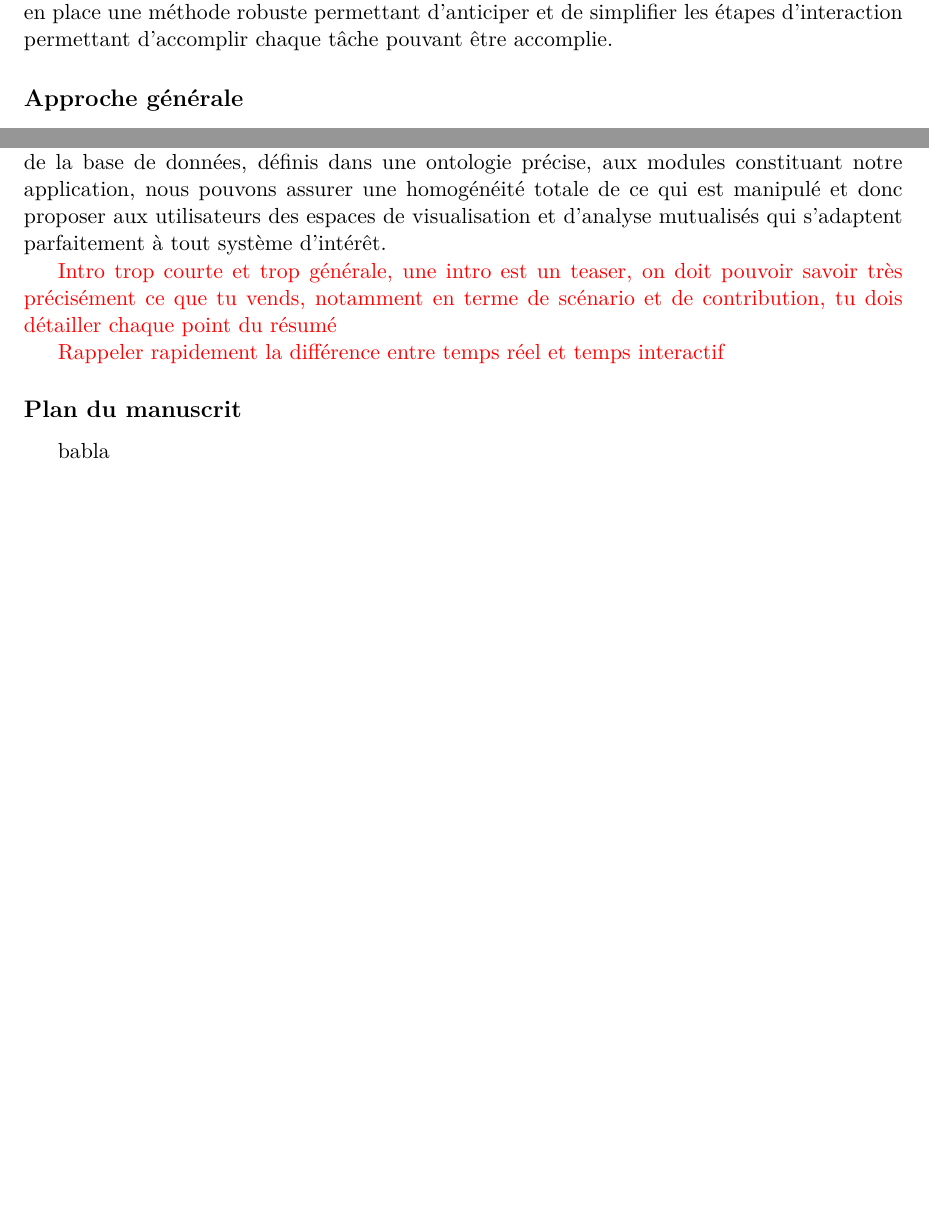
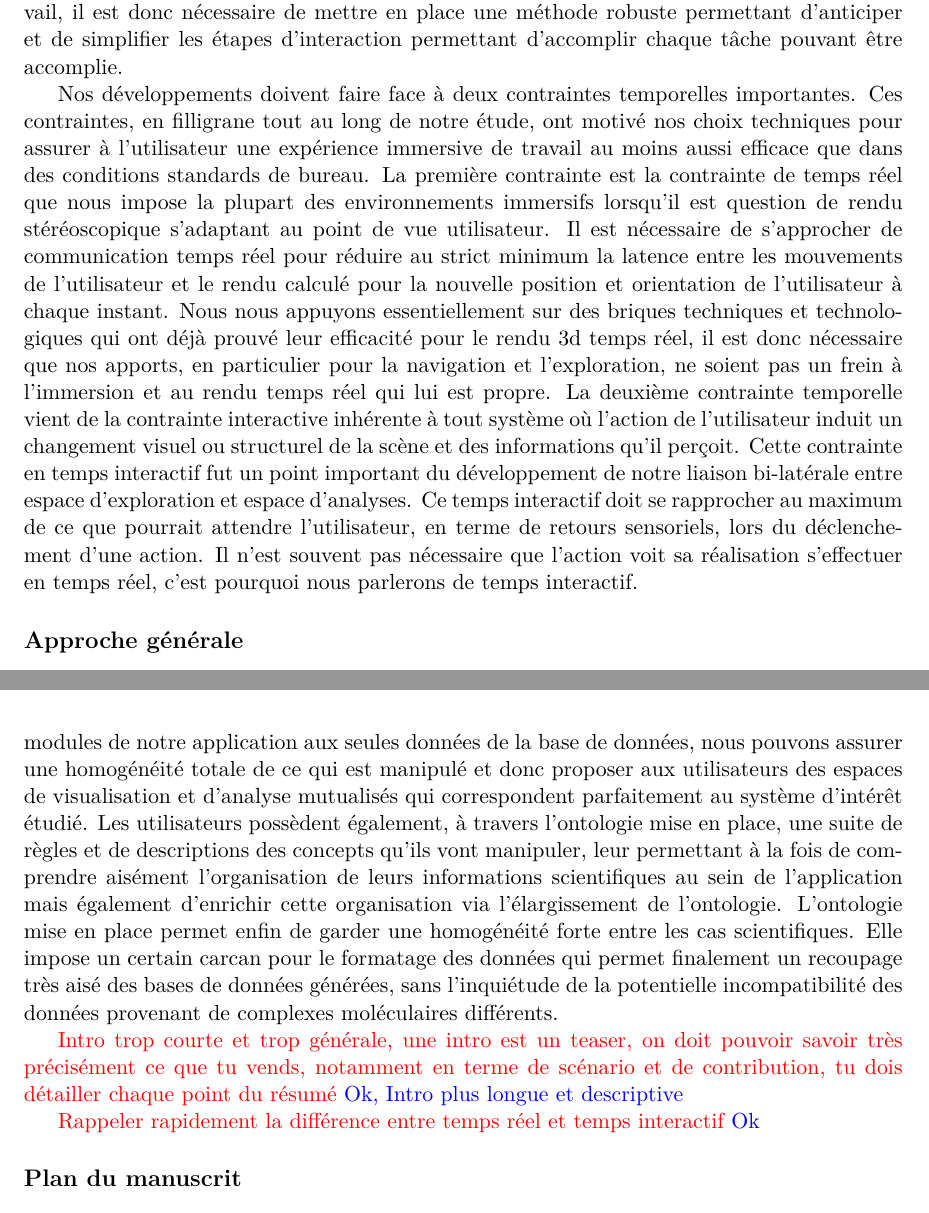
Before and after one commit to bam93/these_mikael_trellet, a LaTeX thesis (these.tex, which reads introduction.tex): two parts of pages 11 and 12 of 56 before the commit and two parts of pages 11 and 13 of 58 after it, joined at a grey line, cut so that both start at the same text, the shorter picture padded with empty space. Compiled offline with pdfLaTeX.

Commit message:
[MT] Intro

```diff
--- a/introduction.tex
+++ b/introduction.tex
@@ -26,7 +26,12 @@ La volonté de mettre l'expert scientifique au centre de la boucle de décision
 Le traitement analytique des données se fait en parallèle de leur observation et peut constituer un espace indépendant mais se doit cependant d'être cohérent avec le rendu visuel des données. La dimension immersive apporte une première réponse à ces problèmes en fournissant un espace d'affichage suffisamment important pour traiter des complexes moléculaires entiers dans leur environnement. Cet espace d'affichage plus important se fait soit par des dispositifs de grande taille où l'utilisateur peut évoluer tout en ayant son point de vue adapté suivant sa position et son orientation (systèmes CAVE, murs d'écrans, etc...), soit par des dispositifs de taille plus réduite et portable mais à travers lesquels l'utilisateur peut percevoir un monde virtuel à 360 degrés (casques stéréoscopiques, etc...). De plus, la réalité virtuelle offre une perception stéréoscopique de haute qualité indispensable pour une meilleure compréhension des données moléculaires intrinsèquement tridimensionnelles. Même si moins utilisés en biologie structurale, les canaux auditifs et tactiles sont aussi concernés par les développement en réalité virtuelle. L'audio 3d permettant de simuler des sources audio dans un environnement 3d autour de l'utilisateur et les retours haptiques associés à certains dispositifs d'interaction permettent de ressentir davantage l'immersion dans un monde virtuel donné dans la limite de cohérence de leur implémentation.
 
 Cependant, l'immersion comporte également ses limites. La navigation au sein de dispositifs immersifs dans des données abstraites est un premier obstacle. Découlant de la navigation au sein de scènes virtuelles immersives et également présent pour des scènes réalistes, par opposition aux scènes illustrant des données abstraites, le mal du simulateur est un frein non négligeable à l'expérience de l'utilisateur. Ce phénomène de gène pour l'utilisateur dégrade significativement son expérience et ses performances dans les environnements immersifs. Plusieurs études ont montré que ce mal du simulateur possède plusieurs points communs avec le mal des transports. De la même façon que pour le mal des transports, dans un environnement immersif, le cerveau éprouve une certaine difficulté à dissocier les perceptions visuelles de l'utilisateur à l'implication physique de son corps. Bien souvent, cela est dû à une dissociation de la sollicitation du système vestibulaire par rapport au système perceptif. Cette différence de sollicitation entraîne chez certaines personnes un malaise qui peut aller de légères sensations d'inconfort à de plus importants troubles de l'équilibre ou de nausées. Les paradigmes de navigation en conditions immersives sont multiples mais ont pour la plupart une utilisation ciblée et difficilement généralisables. Ils ont souvent été développé pour répondre à des contraintes de navigation dans des scènes écologiques précises et donc ne parviennent pas à répondre aux attentes d'efficacité dans des scènes virtuelles dont les informations proposées sont de nature différente. Cette absence de compatibilité entre les scènes réalistes et abstraites peut s'expliquer par: 1) une absence de repères spatiaux dans les scènes abstraites où les données scientifiques ne sont généralement pas exposées au sein d'un environnement mais dans un espace vide monochromatique, 2) une absence de notion d'orientation, sans haut ni bas, 3) une exploration centrée sur un objet unique au centre de l'attention. Ces trois points ne peuvent être dissociés de toute mise en place de paradigmes de navigation pour la biologie structurale et les données scientifiques en général.
+
 En parallèle de la navigation, les interactions entre l'utilisateur et son espace de travail dans un environnement immersif sont limitées par l'absence de dispositifs précis comme la combinaison clavier/souris en conditions standards. Afin de garantir une immersion optimale, les menus et commandes textuelles habituelles sont mis de côté au profit d'interactions plus naturelles déclenchées par des interactions directes avec les objets virtuels présentés via des gestes et/ou par des commandes vocales. Ces interactions peuvent également s'appuyer sur certains dispositifs adaptés aux espaces immersifs mais ces derniers comportent un nombre d'entrées limités qui nécessitent d'être également optimisés pour pouvoir déclencher l'ensemble des actions nécessaires au sein d'un espace de travail en biologie structurale. Parmi celles-ci, sélection, changement de rendu, mouvement, accès aux informations sont plusieurs actions importantes en visualisation moléculaire. A ces commandes s'ajoutent toutes les actions propres aux espaces d'analyse et permettant d'interagir avec des graphes. Afin de garantir une optimisation profonde de la couche d'interaction entre l'utilisateur et les espaces de travail, il est donc nécessaire de mettre en place une méthode robuste permettant d'anticiper et de simplifier les étapes d'interaction permettant d'accomplir chaque tâche pouvant être accomplie.
+
+Nos développements doivent faire face à deux contraintes temporelles importantes. Ces contraintes, en filligrane tout au long de notre étude, ont motivé nos choix techniques pour assurer à l'utilisateur une expérience immersive de travail au moins aussi efficace que dans des conditions standards de bureau.
+La première contrainte est la contrainte de temps réel que nous impose la plupart des environnements immersifs lorsqu'il est question de rendu stéréoscopique s'adaptant au point de vue utilisateur. Il est nécessaire de s'approcher de communication temps réel pour réduire au strict minimum la latence entre les mouvements de l'utilisateur et le rendu calculé pour la nouvelle position et orientation de l'utilisateur à chaque instant. Nous nous appuyons essentiellement sur des briques techniques et technologiques qui ont déjà prouvé leur efficacité pour le rendu 3d temps réel, il est donc nécessaire que nos apports, en particulier pour la navigation et l'exploration, ne soient pas un frein à l'immersion et au rendu temps réel qui lui est propre.
+La deuxième contrainte temporelle vient de la contrainte interactive inhérente à tout système où l'action de l'utilisateur induit un changement visuel ou structurel de la scène et des informations qu'il perçoit. Cette contrainte en temps interactif fut un point important du développement de notre liaison bi-latérale entre espace d'exploration et espace d'analyses. Ce temps interactif doit se rapprocher au maximum de ce que pourrait attendre l'utilisateur, en terme de retours sensoriels, lors du déclenchement d'une action. Il n'est souvent pas nécessaire que l'action voit sa réalisation s'effectuer en temps réel, c'est pourquoi nous parlerons de temps interactif.
 
 
 \subsection*{Approche générale}
@@ -35,14 +40,13 @@ Notre première démarche dans ce travail de thèse fut de fournir un premier co
 
 Motivé par le manque de paradigmes de navigation spécifiques au domaine de la biologie structural, notre second axe de travail s'est concentré sur le développement de méthodes de navigation basées sur le contenu et la tâche en biologie structurale. Ces méthodes et paradigmes s'inspirent de la nature géométrique de la plupart des complexes moléculaires. Nos développements ne sont néanmoins aucunement contraints à des complexes moléculaires symétriques puisque toute structure particulière retrouvée au sein d'une molécule nous permet de mettre en place nos paradigmes de navigation. Grâce à ces paradigmes, tout au long de son exploration, l'utilisateur 1) garde un point de vue stabilisé, 2) possède des repères spatiaux fixes afin de se situer dans la scènes, 3) peut utiliser des chemins optimaux de déplacement pour atteindre des régions d’intérêt. Ces apports répondent respectivement aux problèmes de malaise pouvant être ressentis à cause: 1) d'une variation trop rapide de l'orientation de l'utilisateur par rapport à sa cible visuel, 2) d'une perte de la situation spatiale de l'utilisateur dans sa scène, 3) d'un trop grand nombre d'étapes ou de temps pour atteindre une région d'intérêt tout en gardant une conscience spatiale de la scène virtuelle. En contraignant la navigation à des chemins optimaux, via une restriction des directions du mouvement et des orientations de la caméra, nous assurons un carcan de possibilités limité mais adapté aux interactions simplifiées prenant place au sein des environnements immersifs. De la même manière, nous anticipons certaines tâches d'exploration en fournissant des paradigmes automatisant certains déplacements considérés comme habituels en exploration moléculaire.
 
-Notre troisième sujet d'études s'intéresse à la possibilité de regrouper les espaces de visualisation et d'analyse afin de raccourcir la boucle d'étude des données de simulation moléculaire et ainsi répondre aux problèmes de surcharge de données. Comme exposé précédemment, dans une situation en temps réel, un enjeu majeur est de réduire les données échangées entre les composants de simulation, de visualisation et d'analyse pour permettre à un utilisateur de contrôler ces trois composants de façon optimale et en temps interactif. Sans une intégration fine de ces composants au sein d'une même plateforme logicielle, il est impossible de garantir un réel impact de ce regroupement dans le processus d'étude. En effet, toute incohérence ou hétérogénéité dans les données échangées entre les modules diminue la généricité de l'approche et la ré-utilisabilité de l'application et potentiellement du contrôle de l'utilisateur sur ces modules de façon synchronisée. Notre approche a donc été de mettre en place une couche d'abstraction supplémentaire décrivant données utilisées par les modules manipulés usuellement par les experts du domaine. Cette couche d'abstraction a pu être mise en place par la construction d'une ontologie et d'une sémantique du domaine. Cette ontologie a pu ensuite être utilisée pour construire une base de données liées, directement inspirée de ce qui peut être fait dans le web sémantique, afin de regrouper l'ensemble des données mises en jeu lors d'une session de travail spécifique et regroupant l'ensemble des informations que possède l'expert scientifique sur son système moléculaire. En restreignant l'utilisation des données de la base de données, définis dans une ontologie précise, aux modules constituant notre application, nous pouvons assurer une homogénéité totale de ce qui est manipulé et donc proposer aux utilisateurs des espaces de visualisation et d'analyse mutualisés qui s'adaptent parfaitement à tout système d’intérêt.
+Notre troisième sujet d'études s'intéresse à la possibilité de regrouper les espaces de visualisation et d'analyse afin de raccourcir la boucle d'étude des données de simulation moléculaire et ainsi répondre aux problèmes de surcharge de données. Comme exposé précédemment, dans une situation en temps réel, un enjeu majeur est de réduire les données échangées entre les composants de simulation, de visualisation et d'analyse pour permettre à un utilisateur de contrôler ces trois composants de façon optimale et en temps interactif. Sans une intégration fine de ces composants au sein d'une même plateforme logicielle, il est impossible de garantir un réel impact de ce regroupement dans le processus d'étude. En effet, toute incohérence ou hétérogénéité dans les données échangées entre les modules diminue la généricité de l'approche et la ré-utilisabilité de l'application et potentiellement du contrôle de l'utilisateur sur ces modules de façon synchronisée. Notre approche a donc été de mettre en place une couche d'abstraction supplémentaire décrivant données utilisées par les modules manipulés usuellement par les experts du domaine. Cette couche d'abstraction a pu être mise en place par la construction d'une ontologie et d'une sémantique précise des concepts mis en jeu lors de la visualisation et l'analyse de structures moléculaires statiques ou au cours d'une simulation. Nous avons pu nous baser sur cette description ontologique pour construire une base de données liées, directement inspirée de ce qui peut être fait dans le web sémantique, afin de regrouper et classifier l'ensemble des données mises en jeu lors d'une session de travail spécifique et regroupant l'ensemble des informations que possède l'expert scientifique sur son système moléculaire. En restreignant l'utilisation des données par les modules de notre application aux seules données de la base de données, nous pouvons assurer une homogénéité totale de ce qui est manipulé et donc proposer aux utilisateurs des espaces de visualisation et d'analyse mutualisés qui correspondent parfaitement au système d’intérêt étudié. Les utilisateurs possèdent également, à travers l'ontologie mise en place, une suite de règles et de descriptions des concepts qu'ils vont manipuler, leur permettant à la fois de comprendre aisément l'organisation de leurs informations scientifiques au sein de l'application mais également d'enrichir cette organisation via l'élargissement de l'ontologie. L'ontologie mise en place permet enfin de garder une homogénéité forte entre les cas scientifiques. Elle impose un certain carcan pour le formatage des données qui permet finalement un recoupage très aisé des bases de données générées, sans l'inquiétude de la potentielle incompatibilité des données provenant de complexes moléculaires différents.
 
 
 \commentaire{Intro trop courte et trop générale, une intro est un teaser, on doit pouvoir savoir très précisément ce que tu vends, notamment en terme de scénario et de contribution, tu dois détailler chaque point du résumé}
+\correction{Ok, Intro plus longue et descriptive}
 
 \commentaire{Rappeler rapidement la différence entre temps réel et temps interactif}
+\correction{Ok}
 
 \subsection*{Plan du manuscrit}
-
-
-babla
```
